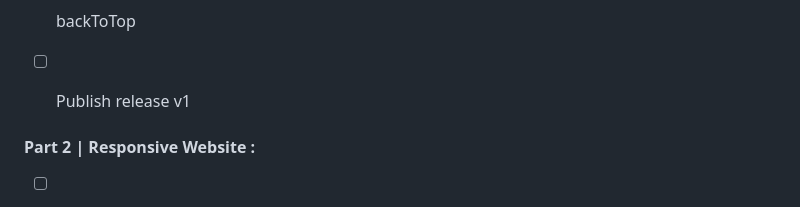
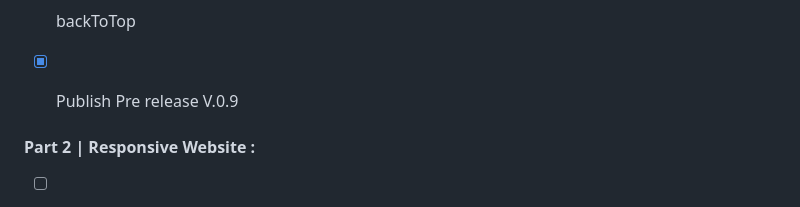
Before and after one commit to beloow/Grilli-restaurant, a Markdown page: README.md, the part around the change. Rendered like a GitHub page.

```diff
--- a/README.md
+++ b/README.md
@@ -79,7 +79,7 @@ description.txt
 - [x] Section Event
 - [x] Footer
 - [x] backToTop
-- [ ] Publish release v1
+- [X] Publish Pre release V.0.9
 
 
 #### Part 2 | Responsive Website :
```
